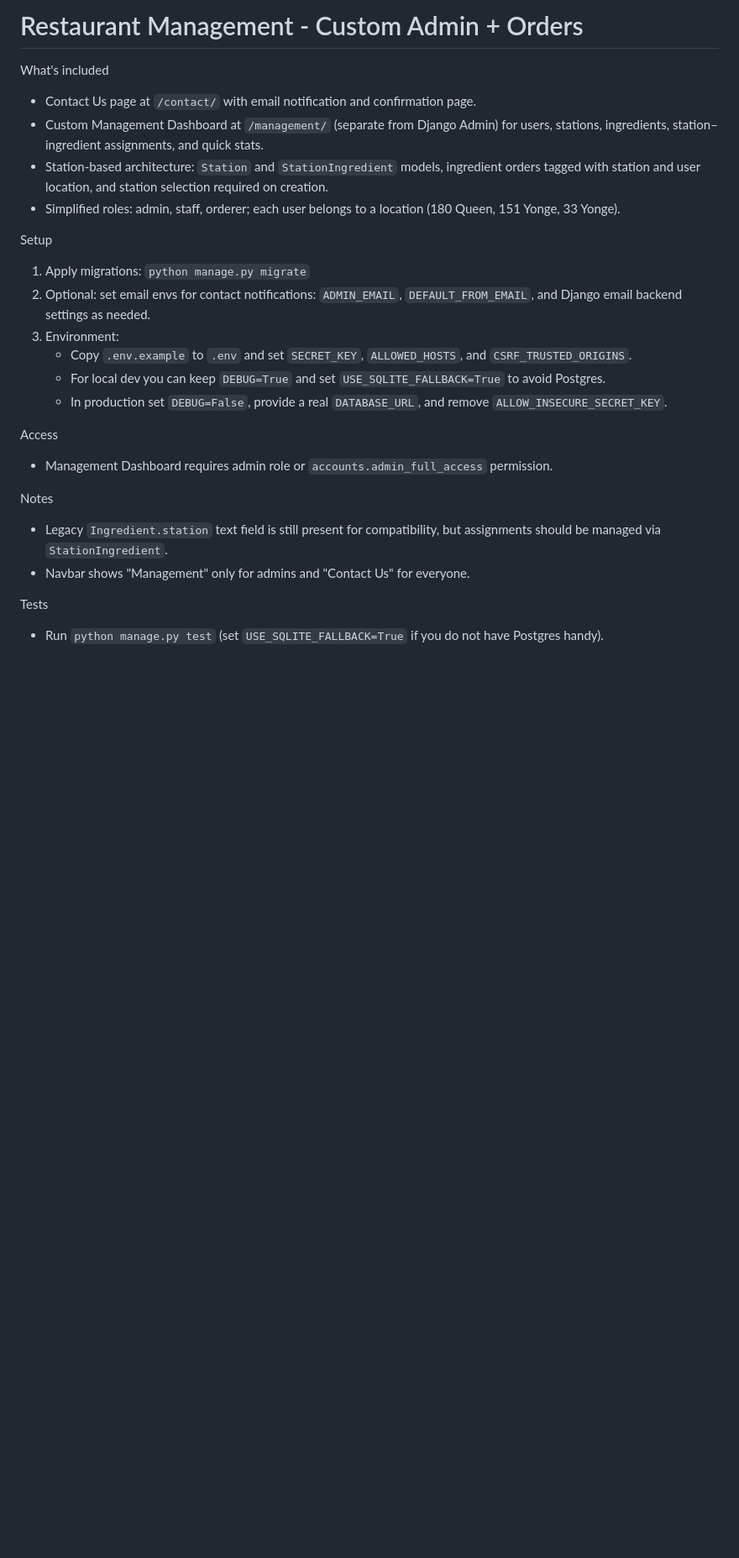
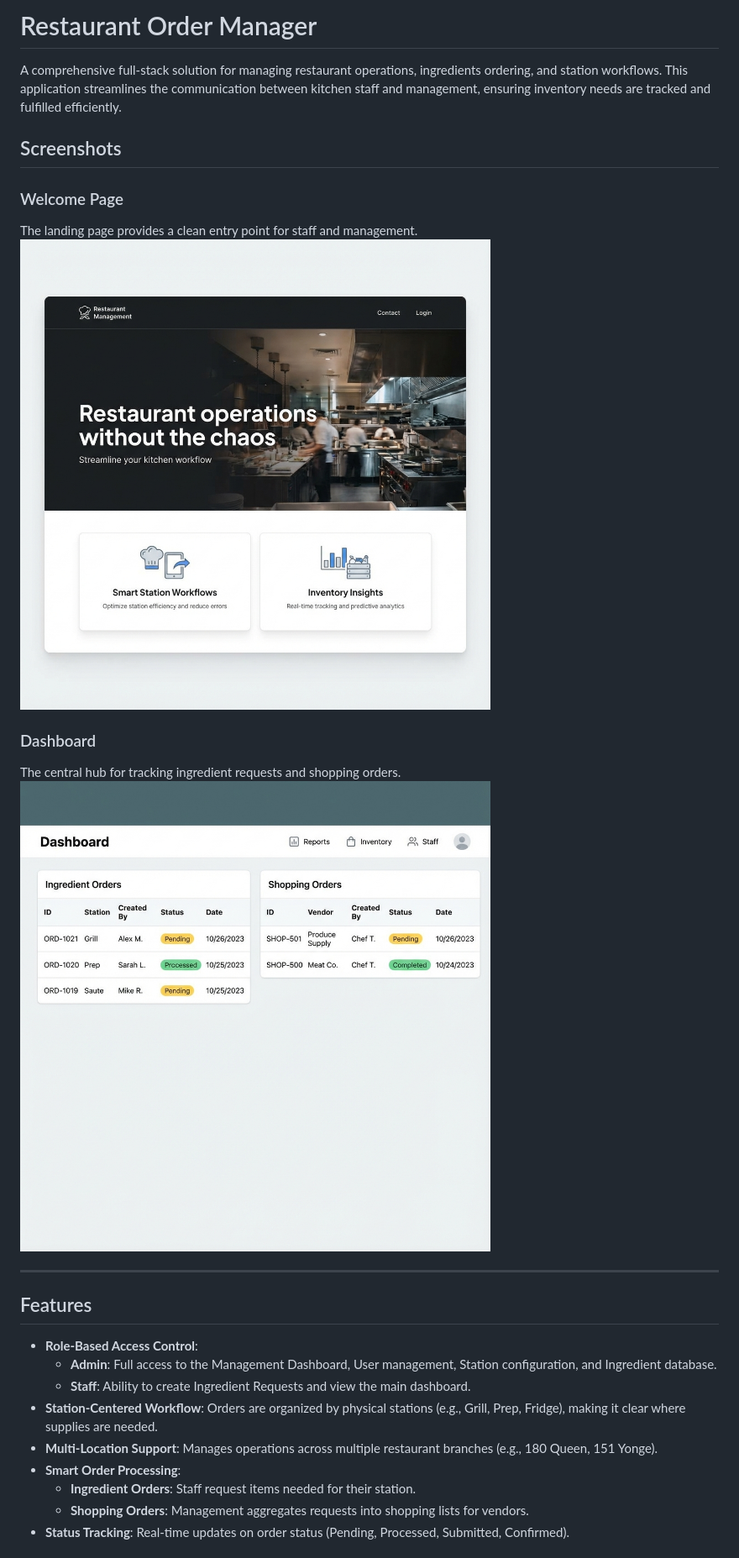
Before and after one commit to radinMadadNezhad/Restaurant-Order-Manager, a Markdown page: README.md, the part around one of its changes. Shown at 84% size. Rendered like a GitHub page; pictures changed too: docs/screenshots/dashboard.png (added), docs/screenshots/home_page.png (added); blank space fills up the shorter version.

Commit message:
Update README, add screenshots, and save work

```diff
--- a/README.md
+++ b/README.md
@@ -1,26 +1,28 @@
-Restaurant Management - Custom Admin + Orders
-=============================================
+# Restaurant Order Manager
 
-What's included
-- Contact Us page at `/contact/` with email notification and confirmation page.
-- Custom Management Dashboard at `/management/` (separate from Django Admin) for users, stations, ingredients, station–ingredient assignments, and quick stats.
-- Station-based architecture: `Station` and `StationIngredient` models, ingredient orders tagged with station and user location, and station selection required on creation.
-- Simplified roles: admin, staff, orderer; each user belongs to a location (180 Queen, 151 Yonge, 33 Yonge).
+A comprehensive full-stack solution for managing restaurant operations, ingredients ordering, and station workflows. This application streamlines the communication between kitchen staff and management, ensuring inventory needs are tracked and fulfilled efficiently.
 
-Setup
-1) Apply migrations: `python manage.py migrate`
-2) Optional: set email envs for contact notifications: `ADMIN_EMAIL`, `DEFAULT_FROM_EMAIL`, and Django email backend settings as needed.
-3) Environment:
-   - Copy `.env.example` to `.env` and set `SECRET_KEY`, `ALLOWED_HOSTS`, and `CSRF_TRUSTED_ORIGINS`.
-   - For local dev you can keep `DEBUG=True` and set `USE_SQLITE_FALLBACK=True` to avoid Postgres.
-   - In production set `DEBUG=False`, provide a real `DATABASE_URL`, and remove `ALLOW_INSECURE_SECRET_KEY`.
+## Screenshots
 
-Access
-- Management Dashboard requires admin role or `accounts.admin_full_access` permission.
+### Welcome Page
+The landing page provides a clean entry point for staff and management.
+![Home Page](docs/screenshots/home_page.png)
 
-Notes
-- Legacy `Ingredient.station` text field is still present for compatibility, but assignments should be managed via `StationIngredient`.
-- Navbar shows "Management" only for admins and "Contact Us" for everyone.
+### Dashboard
+The central hub for tracking ingredient requests and shopping orders.
+![Dashboard](docs/screenshots/dashboard.png)
 
-Tests
-- Run `python manage.py test` (set `USE_SQLITE_FALLBACK=True` if you do not have Postgres handy).
+---
+
+## Features
+
+-   **Role-Based Access Control**:
+    -   **Admin**: Full access to the Management Dashboard, User management, Station configuration, and Ingredient database.
+    -   **Staff**: Ability to create Ingredient Requests and view the main dashboard.
+-   **Station-Centered Workflow**: Orders are organized by physical stations (e.g., Grill, Prep, Fridge), making it clear where supplies are needed.
+-   **Multi-Location Support**: Manages operations across multiple restaurant branches (e.g., 180 Queen, 151 Yonge).
+-   **Smart Order Processing**:
+    -   **Ingredient Orders**: Staff request items needed for their station.
+    -   **Shopping Orders**: Management aggregates requests into shopping lists for vendors.
+-   **Status Tracking**: Real-time updates on order status (Pending, Processed, Submitted, Confirmed).
+
```
Also changed, not shown: other parts of README.md (+92 -0 lines), 7 other files.
